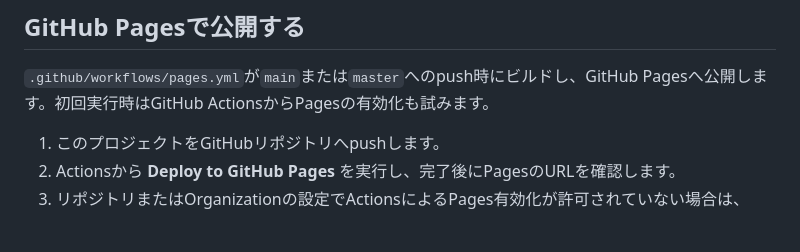
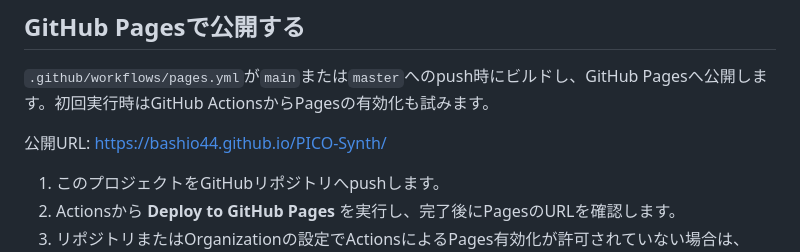
Before and after one commit to bashio44/PICO-Synth, a Markdown page: README.md, the part around the change. Drawn GitHub-style; blank space fills up the shorter version.

Commit message:
Document PICO GitHub Pages URL
Add the repository's published Pages address to the deployment guide.

Co-authored-by: Copilot <223556219+Copilot@users.noreply.github.com>

```diff
--- a/README.md
+++ b/README.md
@@ -56,6 +56,8 @@ npm run preview
 
 `.github/workflows/pages.yml`が`main`または`master`へのpush時にビルドし、GitHub Pagesへ公開します。初回実行時はGitHub ActionsからPagesの有効化も試みます。
 
+公開URL: https://bashio44.github.io/PICO-Synth/
+
 1. このプロジェクトをGitHubリポジトリへpushします。
 2. Actionsから **Deploy to GitHub Pages** を実行し、完了後にPagesのURLを確認します。
 3. リポジトリまたはOrganizationの設定でActionsによるPages有効化が許可されていない場合は、**Settings → Pages → Build and deployment** で **GitHub Actions** を選びます。
```
